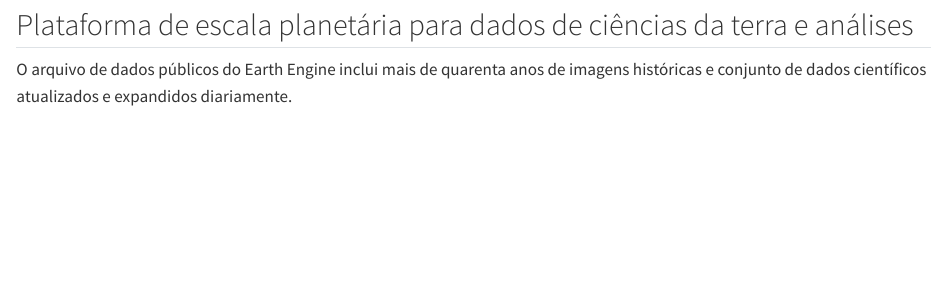
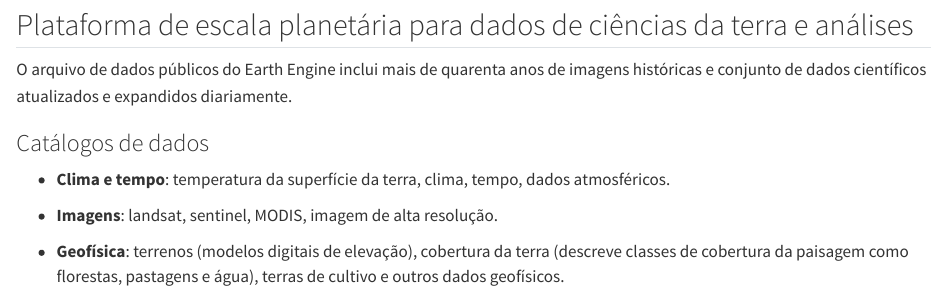
Before and after one commit to francojra/introducao_google_earth_engine, a Quarto document (introducao_google_earth_engine.qmd): the page in a window 1100 px wide, from 1700 px down. Rendered offline with R 4.5, knitr and Pandoc in place of Quarto, with nearby package versions.

Commit message:
Add files via upload

```diff
--- a/introducao_google_earth_engine.qmd
+++ b/introducao_google_earth_engine.qmd
@@ -26,3 +26,11 @@
 ## Plataforma de escala planetária para dados de ciências da terra e análises
 
 O arquivo de dados públicos do Earth Engine inclui mais de quarenta anos de imagens históricas e conjunto de dados científicos atualizados e expandidos diariamente.
+
+### Catálogos de dados
+
+-   **Clima e tempo**: temperatura da superfície da terra, clima, tempo, dados atmosféricos.
+
+-   **Imagens**: landsat, sentinel, MODIS, imagem de alta resolução.
+
+-   **Geofísica**: terrenos (modelos digitais de elevação), cobertura da terra (descreve classes de cobertura da paisagem como florestas, pastagens e água), terras de cultivo e outros dados geofísicos.
```
